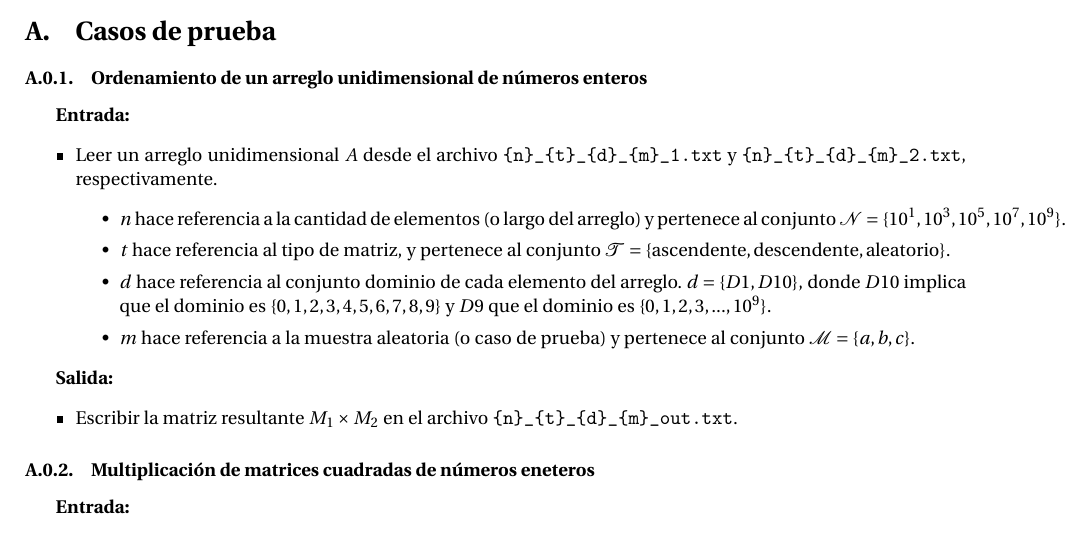
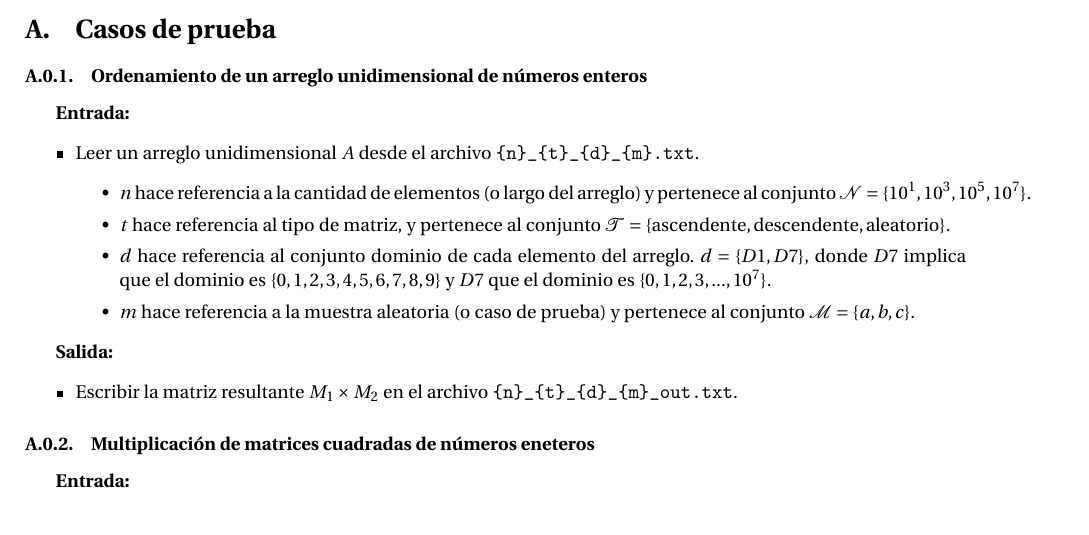
Before and after one commit to xReNatS/Algoritmos-y-complejidad-2025, a LaTeX problem sheet (assignment_statement/assignment-1.tex, which reads assignment_statement/sections/test_cases.tex): part of page 4 of 4, cut so that both start at the same text. Compiled offline with pdfLaTeX.

Commit message:
Updates test cases documentation for clarity and consistency in file naming and domain references

```diff
--- a/assignment_statement/sections/test_cases.tex
+++ b/assignment_statement/sections/test_cases.tex
@@ -2,11 +2,11 @@
 
 \textbf{Entrada:}
 \begin{itemize}
-    \item Leer un arreglo unidimensional $A$ desde el archivo \texttt{\{n\}\_\{t\}\_\{d\}\_\{m\}\_1.txt} y \texttt{\{n\}\_\{t\}\_\{d\}\_\{m\}\_2.txt}, respectivamente.
+    \item Leer un arreglo unidimensional $A$ desde el archivo \texttt{\{n\}\_\{t\}\_\{d\}\_\{m\}.txt}.
     \begin{itemize}
-        \item $n$ hace referencia a la cantidad de elementos (o largo del arreglo) y pertenece al conjunto $\mathcal{N} = \{10^1, 10^3, 10^5, 10^{7}, 10^{9}\}$.
+        \item $n$ hace referencia a la cantidad de elementos (o largo del arreglo) y pertenece al conjunto $\mathcal{N} = \{10^1, 10^3, 10^5, 10^{7}\}$.
         \item $t$ hace referencia al tipo de matriz, y pertenece al conjunto $\mathcal{T} = \{ \text{ascendente}, \text{descendente}, \text{aleatorio} \}$.
-        \item $d$ hace referencia al conjunto dominio de cada elemento del arreglo. $d = \{D1, D10\}$, donde $D10$ implica que el dominio es $\{0,1,2,3,4,5,6,7,8,9\}$ y $D9 $ que el dominio es $ \{0,1,2,3,...,10^9\}$.
+        \item $d$ hace referencia al conjunto dominio de cada elemento del arreglo. $d = \{D1, D7\}$, donde $D7$ implica que el dominio es $\{0,1,2,3,4,5,6,7,8,9\}$ y $D7 $ que el dominio es $ \{0,1,2,3,...,10^7\}$.
         \item $m$ hace referencia a la muestra aleatoria (o caso de prueba) y pertenece al conjunto $\mathcal{M} = \{a,b,c\}$.
     \end{itemize}
 \end{itemize}
```
